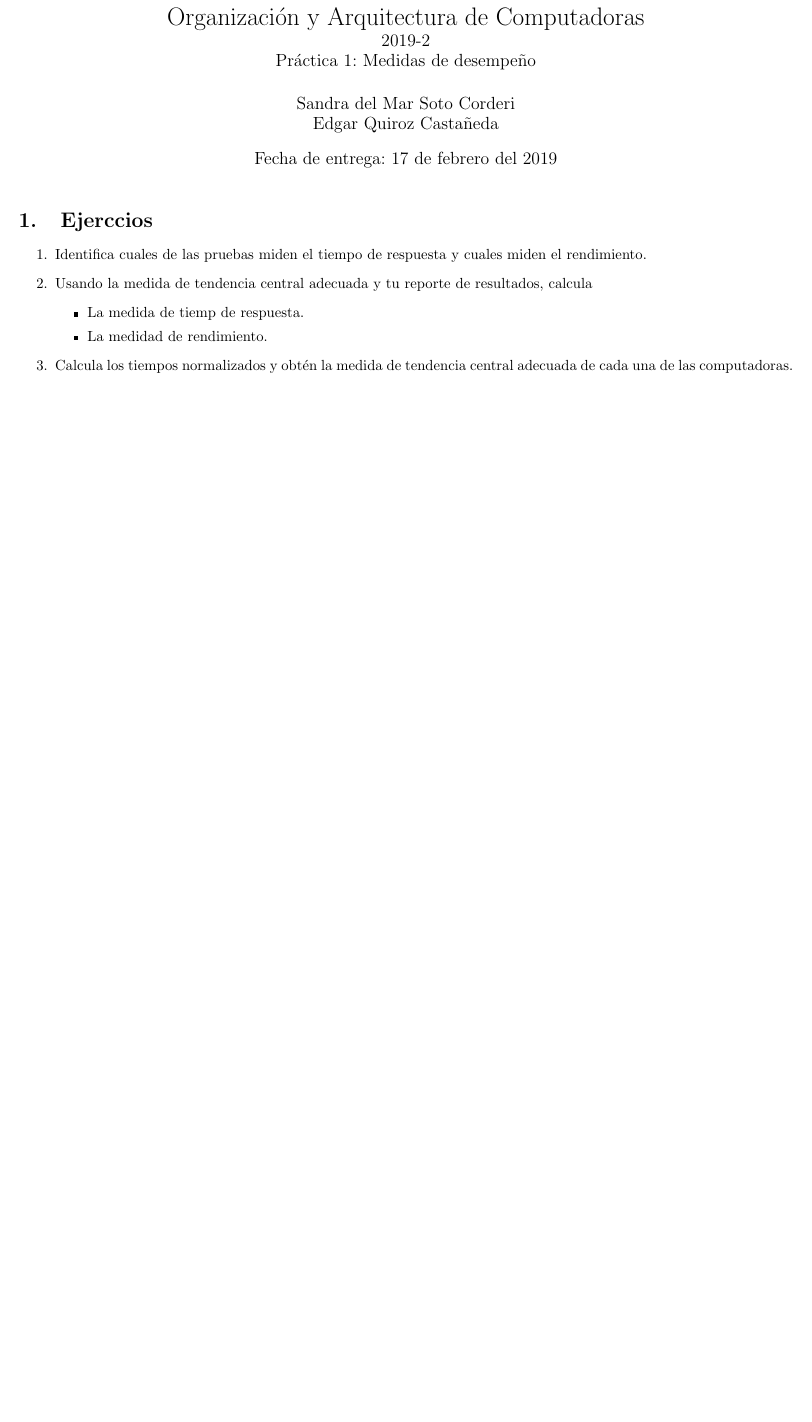
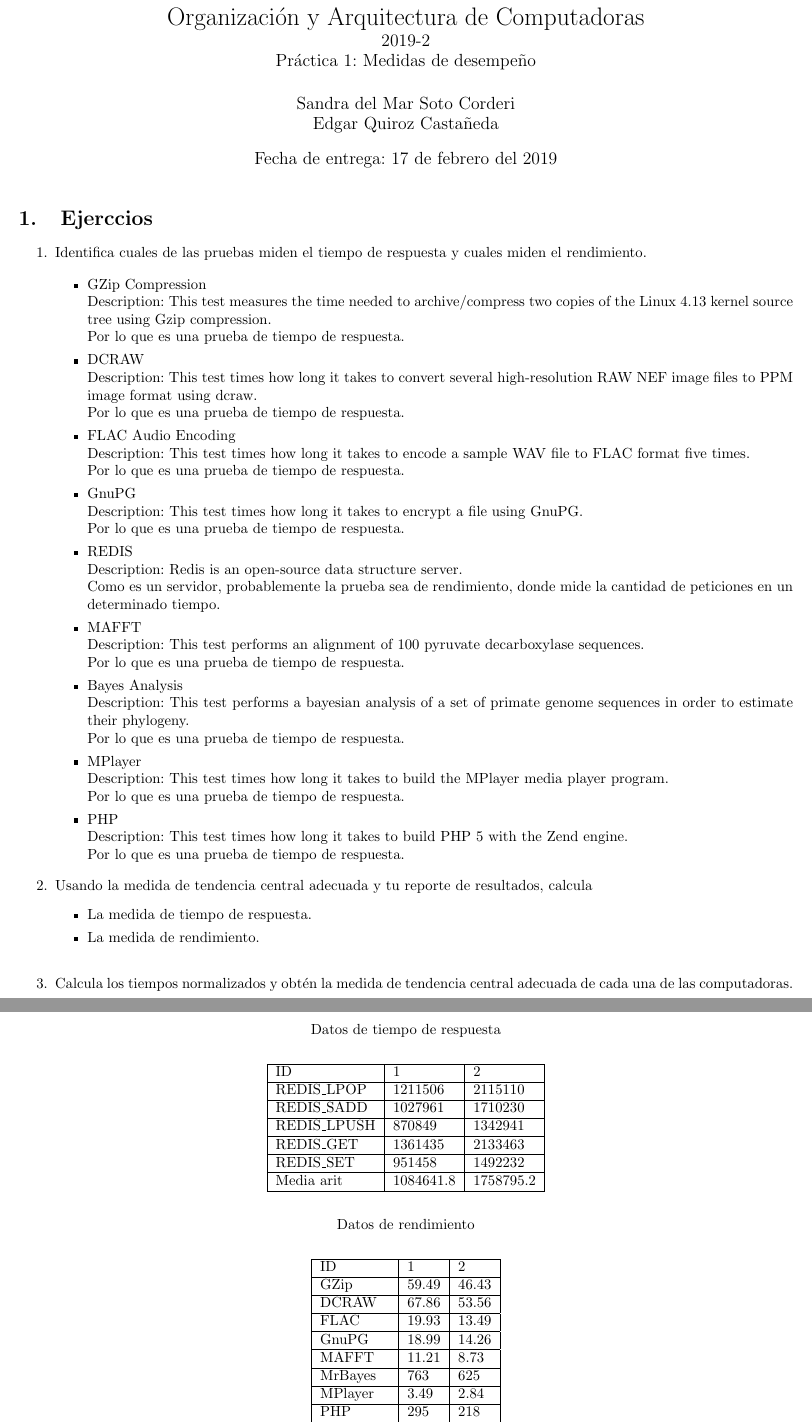
Before and after one commit to organizacionyarquitectura/Pr-ctica1, a LaTeX document (reporte/reporte.tex): part of the page before the commit and two parts of pages 1 and 2 of 2 after it, the two joined at a grey line, cut so that both start at the same text, the shorter picture padded with empty space. Compiled offline with pdfLaTeX.

Commit message:
Añadiendo ejercicio 1 y esqueleto de tablas del ejercicio 2

```diff
--- a/reporte/reporte.tex
+++ b/reporte/reporte.tex
@@ -1,8 +1,11 @@
-%Margenes, idioma y tipo de documento
+% Margenes, idioma y tipo de documento
 \documentclass{article}
 \usepackage[spanish]{babel}
 \usepackage[utf8]{inputenc}
 \usepackage[margin = 1.5cm]{geometry}
+
+% Descripciones para las tablas
+\usepackage{caption}
 
 \begin{document}
 
@@ -28,16 +31,114 @@
         \item {
             Identifica cuales de las pruebas miden el tiempo de respuesta y
             cuales miden el rendimiento.
+
+            \begin{itemize}
+                \item {
+                    GZip Compression \\
+                    Description: This test measures the time needed to
+                    archive/compress two copies of the Linux 4.13 kernel source
+                    tree using Gzip compression.\\
+                    Por lo que es una prueba de tiempo de respuesta.
+
+                }
+                \item {
+                    DCRAW \\
+                    Description: This test times how long it takes to convert
+                    several high-resolution RAW NEF image files to PPM image
+                    format using dcraw.\\
+                    Por lo que es una prueba de tiempo de respuesta.
+                }
+                \item {
+                    FLAC Audio Encoding \\
+                    Description: This test times how long it takes to encode a
+                    sample WAV file to FLAC format five times.\\
+                    Por lo que es una prueba de tiempo de respuesta.
+                }
+                \item {
+                    GnuPG \\
+                    Description: This test times how long it takes to encrypt
+                    a file using GnuPG. \\
+                    Por lo que es una prueba de tiempo de respuesta.
+                }
+                \item {
+                    REDIS \\
+                    Description: Redis is an open-source data structure server.\\
+                    Como es un servidor, probablemente la prueba sea de
+                    rendimiento, donde mide la cantidad de peticiones en un
+                    determinado tiempo.
+                }
+                \item {
+                    MAFFT \\
+                    Description: This test performs an alignment of 100
+                    pyruvate decarboxylase sequences.\\
+                    Por lo que es una prueba de tiempo de respuesta.
+                }
+                \item {
+                    Bayes Analysis \\
+                    Description: This test performs a bayesian analysis of a
+                    set of primate genome sequences in order to estimate their
+                    phylogeny.\\
+                    Por lo que es una prueba de tiempo de respuesta.
+                }
+                \item {
+                    MPlayer \\
+                    Description: This test times how long it takes to build
+                    the MPlayer media player program.\\
+                    Por lo que es una prueba de tiempo de respuesta.
+                }
+                \item {
+                    PHP \\
+                    Description: This test times how long it takes to build PHP
+                    5 with the Zend engine. \\
+                    Por lo que es una prueba de tiempo de respuesta.
+
+                }
+            \end{itemize}
         }
         \item {
             Usando la medida de tendencia central adecuada y tu reporte de
             resultados, calcula
             \begin{itemize}
                 \item {
-                    La medida de tiemp de respuesta.
+                    La medida de tiempo de respuesta.
+
+                    \begin{table}[]
+                        \caption*{Datos de tiempo de respuesta}
+                        \begin{center}
+                            \begin{tabular}{|l|l|l|}
+                                \hline
+                                ID           & 1       & 2       \\ \hline
+                                REDIS\_LPOP  & 1211506 & 2115110 \\ \hline
+                                REDIS\_SADD  & 1027961 & 1710230 \\ \hline
+                                REDIS\_LPUSH & 870849  & 1342941 \\ \hline
+                                REDIS\_GET   & 1361435 & 2133463 \\ \hline
+                                REDIS\_SET   & 951458  & 1492232 \\ \hline
+                                Media arit   & 1084641.8 & 1758795.2 \\ \hline
+                            \end{tabular}
+                        \end{center}
+                    \end{table}
                 }
                 \item {
-                    La medidad de rendimiento.
+                    La medida de rendimiento.\\
+
+                    \begin{table}[]
+                        \caption*{Datos de rendimiento}
+                        \begin{center}
+                            \begin{tabular}{|l|l|l|}
+                                \hline
+                                ID           & 1       & 2       \\ \hline
+                                GZip         & 59.49   & 46.43   \\ \hline
+                                DCRAW        & 67.86   & 53.56   \\ \hline
+                                FLAC         & 19.93   & 13.49   \\ \hline
+                                GnuPG        & 18.99   & 14.26   \\ \hline
+                                MAFFT        & 11.21   & 8.73    \\ \hline
+                                MrBayes      & 763     & 625     \\ \hline
+                                MPlayer      & 3.49    & 2.84    \\ \hline
+                                PHP          & 295     & 218     \\ \hline
+                                Media arm & 15.53 & 12.17 \\ \hline
+                            \end{tabular}
+                        \end{center}
+                    \end{table}
                 }
             \end{itemize}
 
```
